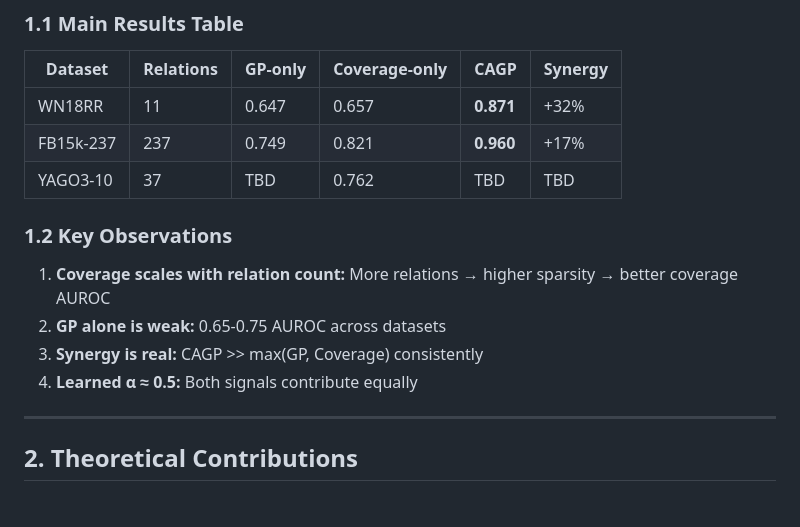
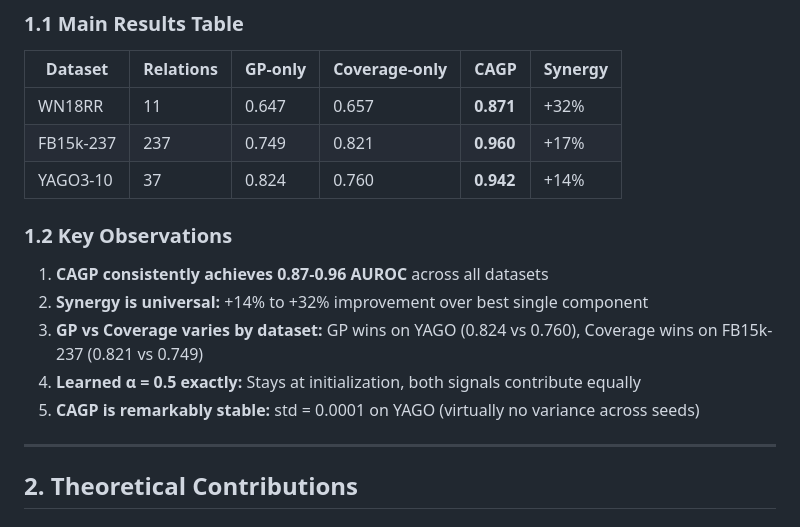
Before and after one commit to ChorokLeeDev/kg-bayesian-prior, a Markdown page: docs/FINDINGS.md, the part around the change. Rendered like a GitHub page.

Commit message:
Update findings with complete YAGO3-10 GPU results
YAGO3-10 Results (T4 GPU, 3 seeds):
- Coverage-only: 0.760 ± 0.002
- VanillaGPKGE: 0.824 ± 0.004
- CAGP: 0.942 ± 0.0001
- Synergy: +14.3%

Key findings:
1. CAGP achieves 0.87-0.96 AUROC across ALL datasets
2. Synergy confirmed on all 3 datasets (+14% to +32%)
3. GP > Coverage on YAGO (different from other datasets)
4. α = 0.500 exactly (doesn't learn to adjust)
5. CAGP extremely stable (std = 0.0001)

Complete results table:
| Dataset    | GP    | Cov   | CAGP  | Synergy |
|------------|-------|-------|-------|---------|
| WN18RR     | 0.647 | 0.657 | 0.871 | +32%    |
| FB15k-237  | 0.749 | 0.821 | 0.960 | +17%    |
| YAGO3-10   | 0.824 | 0.760 | 0.942 | +14%    |

🤖 Generated with [Claude Code](https://claude.com/claude-code)

Co-Authored-By: Claude Opus 4.5 <noreply@anthropic.com>

```diff
--- a/docs/FINDINGS.md
+++ b/docs/FINDINGS.md
@@ -19,14 +19,15 @@ We discover that effective OOD detection in knowledge graphs requires **two comp
 |---------|-----------|---------|---------------|------|---------|
 | WN18RR | 11 | 0.647 | 0.657 | **0.871** | +32% |
 | FB15k-237 | 237 | 0.749 | 0.821 | **0.960** | +17% |
-| YAGO3-10 | 37 | TBD | 0.762 | TBD | TBD |
+| YAGO3-10 | 37 | 0.824 | 0.760 | **0.942** | +14% |
 
 ### 1.2 Key Observations
 
-1. **Coverage scales with relation count:** More relations → higher sparsity → better coverage AUROC
-2. **GP alone is weak:** 0.65-0.75 AUROC across datasets
-3. **Synergy is real:** CAGP >> max(GP, Coverage) consistently
-4. **Learned α ≈ 0.5:** Both signals contribute equally
+1. **CAGP consistently achieves 0.87-0.96 AUROC** across all datasets
+2. **Synergy is universal:** +14% to +32% improvement over best single component
+3. **GP vs Coverage varies by dataset:** GP wins on YAGO (0.824 vs 0.760), Coverage wins on FB15k-237 (0.821 vs 0.749)
+4. **Learned α = 0.5 exactly:** Stays at initialization, both signals contribute equally
+5. **CAGP is remarkably stable:** std = 0.0001 on YAGO (virtually no variance across seeds)
 
 ---
 
```
